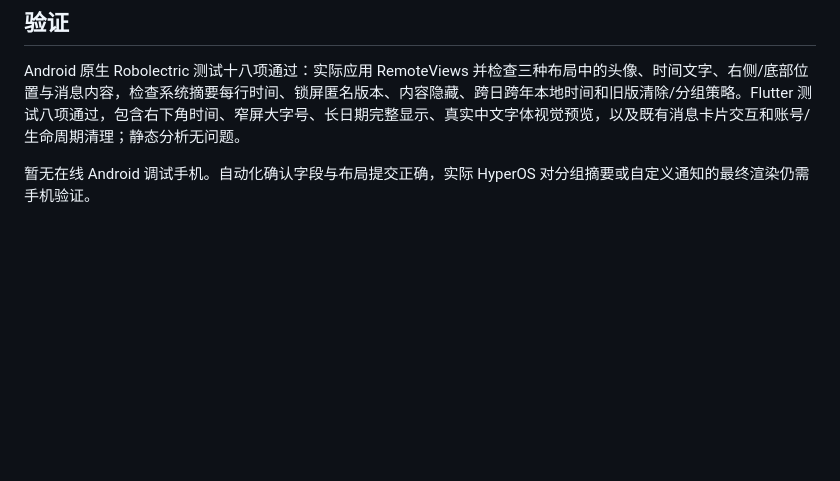
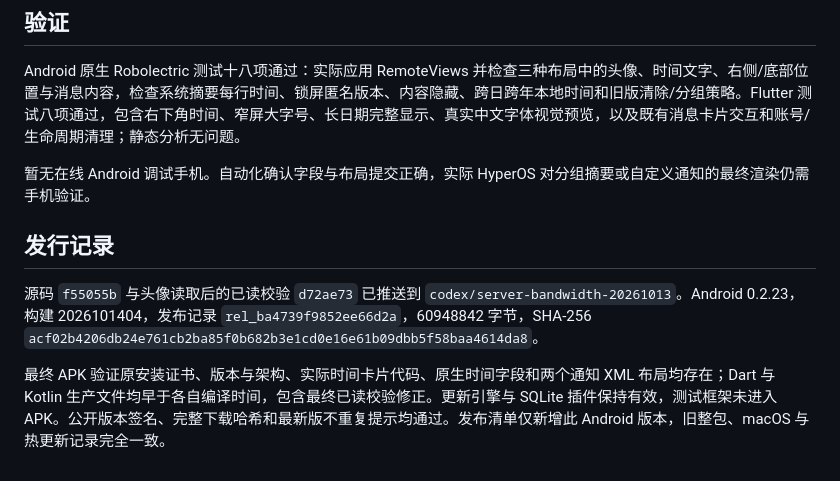
Before and after one commit to GMCXUE/RempteScreen, a Markdown page: docs/changes/2026-10-14-notification-avatar-send-time.md, the part around the change. Drawn GitHub-style; blank space fills up the shorter version.

Commit message:
Record verified Android notification avatar and time release

```diff
--- a/docs/changes/2026-10-14-notification-avatar-send-time.md
+++ b/docs/changes/2026-10-14-notification-avatar-send-time.md
@@ -17,3 +17,9 @@
 Android 原生 Robolectric 测试十八项通过：实际应用 RemoteViews 并检查三种布局中的头像、时间文字、右侧/底部位置与消息内容，检查系统摘要每行时间、锁屏匿名版本、内容隐藏、跨日跨年本地时间和旧版清除/分组策略。Flutter 测试八项通过，包含右下角时间、窄屏大字号、长日期完整显示、真实中文字体视觉预览，以及既有消息卡片交互和账号/生命周期清理；静态分析无问题。
 
 暂无在线 Android 调试手机。自动化确认字段与布局提交正确，实际 HyperOS 对分组摘要或自定义通知的最终渲染仍需手机验证。
+
+## 发行记录
+
+源码 `f55055b` 与头像读取后的已读校验 `d72ae73` 已推送到 `codex/server-bandwidth-20261013`。Android 0.2.23，构建 2026101404，发布记录 `rel_ba4739f9852ee66d2a`，60948842 字节，SHA-256 `acf02b4206db24e761cb2ba85f0b682b3e1cd0e16e61b09dbb5f58baa4614da8`。
+
+最终 APK 验证原安装证书、版本与架构、实际时间卡片代码、原生时间字段和两个通知 XML 布局均存在；Dart 与 Kotlin 生产文件均早于各自编译时间，包含最终已读校验修正。更新引擎与 SQLite 插件保持有效，测试框架未进入 APK。公开版本签名、完整下载哈希和最新版不重复提示均通过。发布清单仅新增此 Android 版本，旧整包、macOS 与热更新记录完全一致。
```
